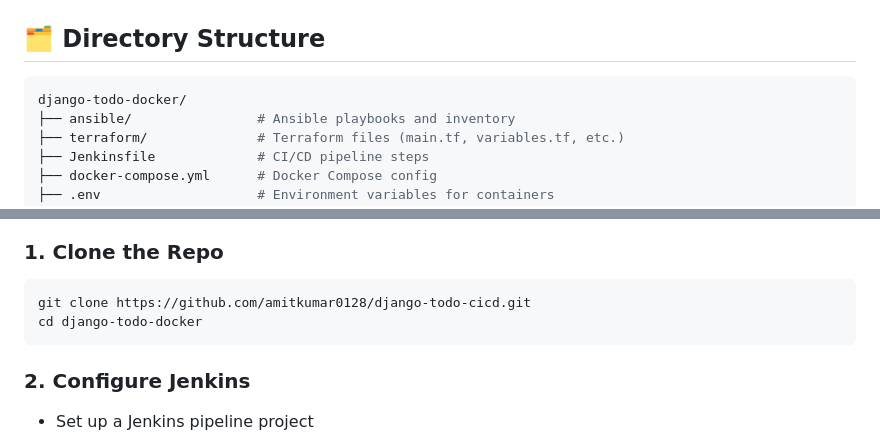
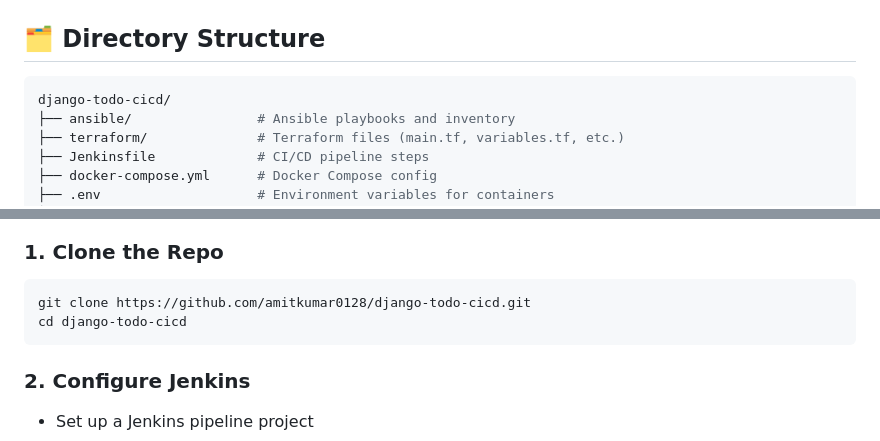
Before and after one commit to amitkumar0128/django-todo-cicd, a Markdown page: README.md, 2 parts joined by grey strips. GitHub-like rendering.

````diff
--- a/README.md
+++ b/README.md
@@ -22,7 +22,7 @@ A simple, production-ready **Django Todo App** deployed with a full CI/CD pipeli
 ## 🗂️ Directory Structure
 
 ```bash
-django-todo-docker/
+django-todo-cicd/
 ├── ansible/                # Ansible playbooks and inventory
 ├── terraform/              # Terraform files (main.tf, variables.tf, etc.)
 ├── Jenkinsfile             # CI/CD pipeline steps
@@ -112,7 +112,7 @@ Make sure the following plugins are installed on your Jenkins instance:
 
 ```bash
 git clone https://github.com/amitkumar0128/django-todo-cicd.git
-cd django-todo-docker
+cd django-todo-cicd
 ```
 
 ### 2. Configure Jenkins
````
